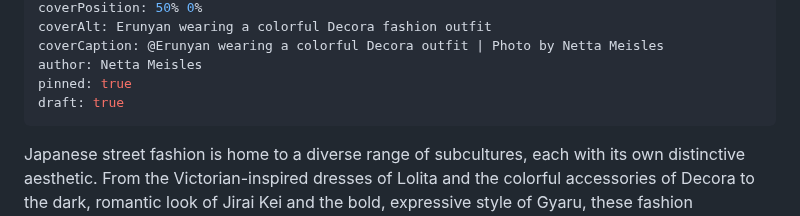
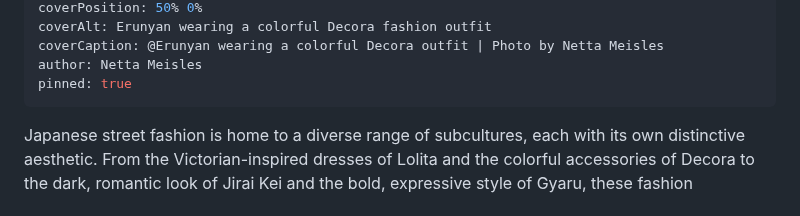
Before and after one commit to aviranburirotem/zazzimag, a Markdown page: content/articles/japanese-street-fashion-a-guide-to-lolita-decora-jirai-kei-gyaru.md, the part around the change. GitHub-like rendering.

Commit message:
Show article: japanese-street-fashion-a-guide-to-lolita-decora-jirai-kei-gyaru

```diff
--- a/content/articles/japanese-street-fashion-a-guide-to-lolita-decora-jirai-kei-gyaru.md
+++ b/content/articles/japanese-street-fashion-a-guide-to-lolita-decora-jirai-kei-gyaru.md
@@ -10,7 +10,6 @@ coverAlt: Erunyan wearing a colorful Decora fashion outfit
 coverCaption: @Erunyan wearing a colorful Decora outfit | Photo by Netta Meisles
 author: Netta Meisles
 pinned: true
-draft: true
 ---
 Japanese street fashion is home to a diverse range of subcultures, each with its own distinctive aesthetic. From the Victorian-inspired dresses of Lolita and the colorful accessories of Decora to the dark, romantic look of Jirai Kei and the bold, expressive style of Gyaru, these fashion movements offer different approaches to individuality, creativity and self-expression.
 
```
